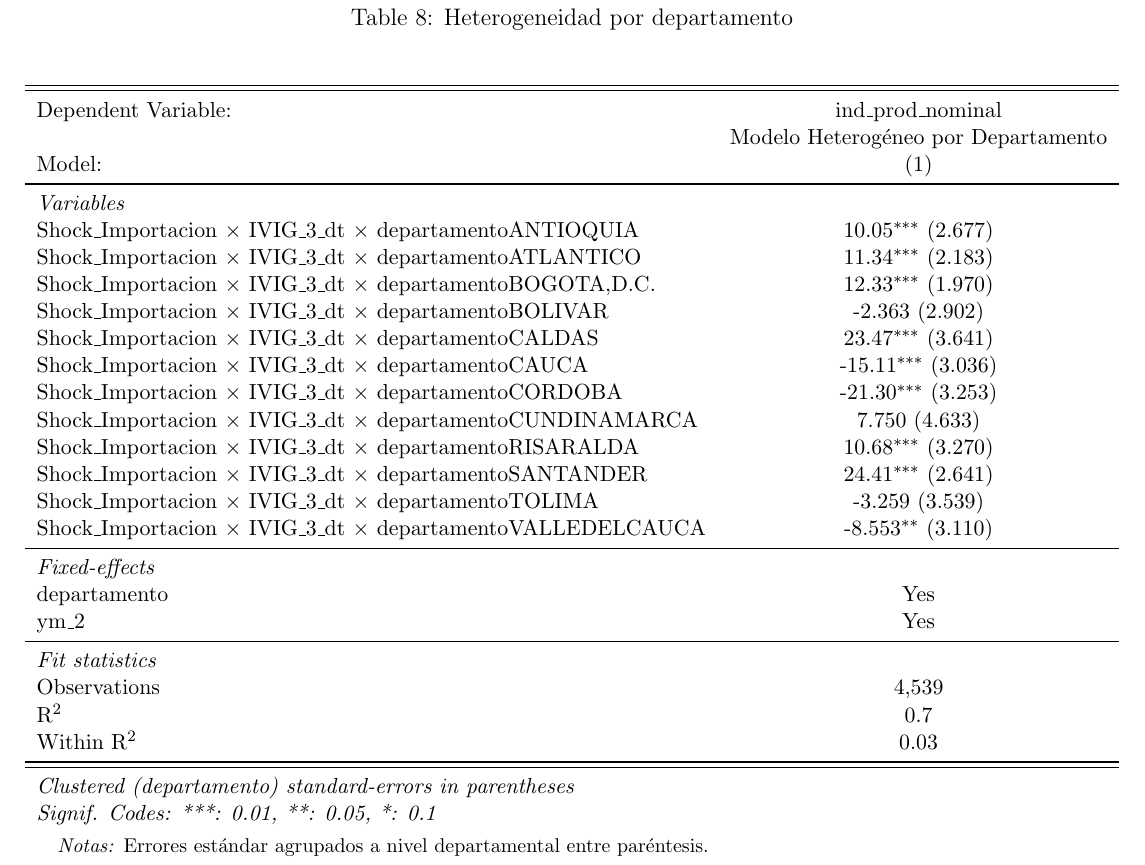
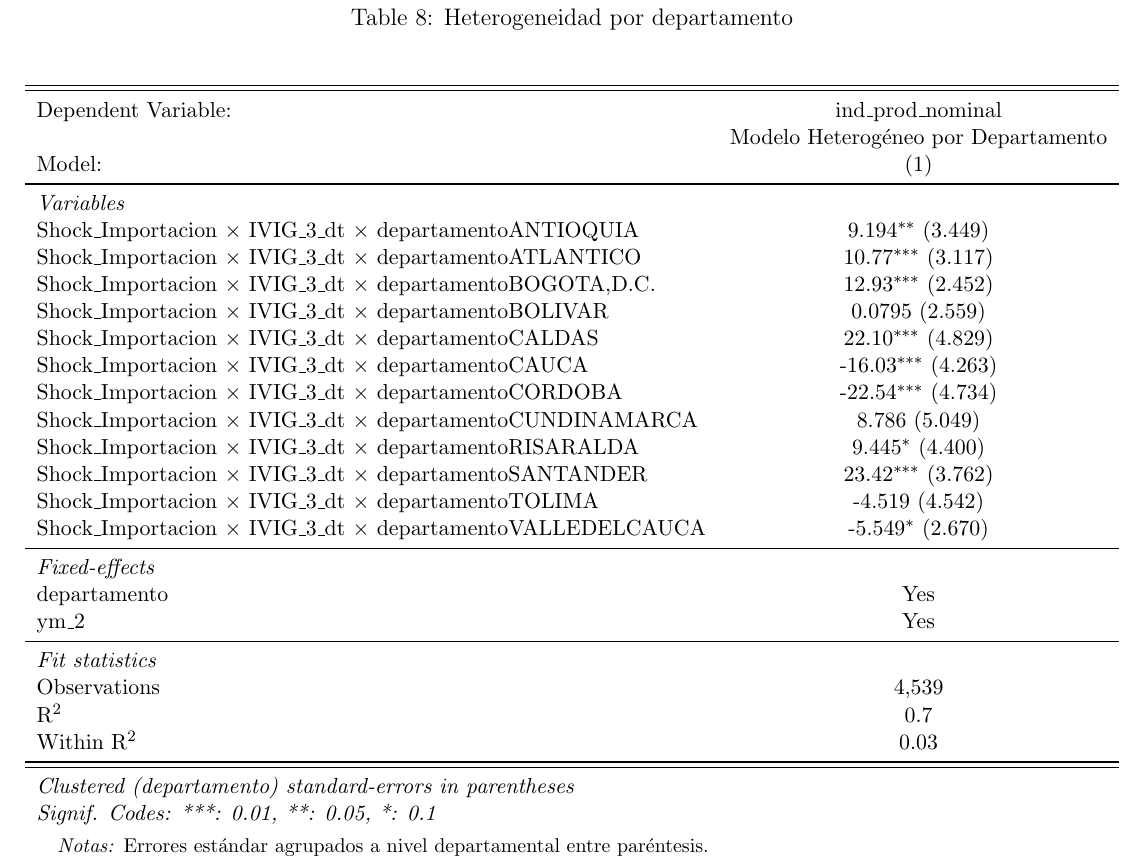
Before and after one commit to GeorgeWton1986/Proyecto_Final_EIE, a LaTeX document (Tablas/hetero_dpto.tex): part of the page, cut so that both start at the same text. Compiled offline with pdfLaTeX.

Commit message:
Update hetero_dpto.tex

```diff
--- a/Tablas/hetero_dpto.tex
+++ b/Tablas/hetero_dpto.tex
@@ -23,18 +23,18 @@
       Model:                                                                          & (1)\\
       \midrule
       \emph{Variables}\\
-      Shock\_Importacion $\times$ IVIG\_3\_dt $\times$ departamentoANTIOQUIA          & 10.05$^{***}$ (2.677)\\
-      Shock\_Importacion $\times$ IVIG\_3\_dt $\times$ departamentoATLANTICO          & 11.34$^{***}$ (2.183)\\
-      Shock\_Importacion $\times$ IVIG\_3\_dt $\times$ departamentoBOGOTA,D.C.        & 12.33$^{***}$ (1.970)\\
-      Shock\_Importacion $\times$ IVIG\_3\_dt $\times$ departamentoBOLIVAR            & -2.363 (2.902)\\
-      Shock\_Importacion $\times$ IVIG\_3\_dt $\times$ departamentoCALDAS             & 23.47$^{***}$ (3.641)\\
-      Shock\_Importacion $\times$ IVIG\_3\_dt $\times$ departamentoCAUCA              & -15.11$^{***}$ (3.036)\\
-      Shock\_Importacion $\times$ IVIG\_3\_dt $\times$ departamentoCORDOBA            & -21.30$^{***}$ (3.253)\\
-      Shock\_Importacion $\times$ IVIG\_3\_dt $\times$ departamentoCUNDINAMARCA       & 7.750 (4.633)\\
-      Shock\_Importacion $\times$ IVIG\_3\_dt $\times$ departamentoRISARALDA          & 10.68$^{***}$ (3.270)\\
-      Shock\_Importacion $\times$ IVIG\_3\_dt $\times$ departamentoSANTANDER          & 24.41$^{***}$ (2.641)\\
-      Shock\_Importacion $\times$ IVIG\_3\_dt $\times$ departamentoTOLIMA             & -3.259 (3.539)\\
-      Shock\_Importacion $\times$ IVIG\_3\_dt $\times$ departamentoVALLEDELCAUCA      & -8.553$^{**}$ (3.110)\\
+      Shock\_Importacion $\times$ IVIG\_3\_dt $\times$ departamentoANTIOQUIA          & 9.194$^{**}$ (3.449)\\
+      Shock\_Importacion $\times$ IVIG\_3\_dt $\times$ departamentoATLANTICO          & 10.77$^{***}$ (3.117)\\
+      Shock\_Importacion $\times$ IVIG\_3\_dt $\times$ departamentoBOGOTA,D.C.        & 12.93$^{***}$ (2.452)\\
+      Shock\_Importacion $\times$ IVIG\_3\_dt $\times$ departamentoBOLIVAR            & 0.0795 (2.559)\\
+      Shock\_Importacion $\times$ IVIG\_3\_dt $\times$ departamentoCALDAS             & 22.10$^{***}$ (4.829)\\
+      Shock\_Importacion $\times$ IVIG\_3\_dt $\times$ departamentoCAUCA              & -16.03$^{***}$ (4.263)\\
+      Shock\_Importacion $\times$ IVIG\_3\_dt $\times$ departamentoCORDOBA            & -22.54$^{***}$ (4.734)\\
+      Shock\_Importacion $\times$ IVIG\_3\_dt $\times$ departamentoCUNDINAMARCA       & 8.786 (5.049)\\
+      Shock\_Importacion $\times$ IVIG\_3\_dt $\times$ departamentoRISARALDA          & 9.445$^{*}$ (4.400)\\
+      Shock\_Importacion $\times$ IVIG\_3\_dt $\times$ departamentoSANTANDER          & 23.42$^{***}$ (3.762)\\
+      Shock\_Importacion $\times$ IVIG\_3\_dt $\times$ departamentoTOLIMA             & -4.519 (4.542)\\
+      Shock\_Importacion $\times$ IVIG\_3\_dt $\times$ departamentoVALLEDELCAUCA      & -5.549$^{*}$ (2.670)\\
       \midrule
       \emph{Fixed-effects}\\
       departamento                                                                    & Yes\\
```
